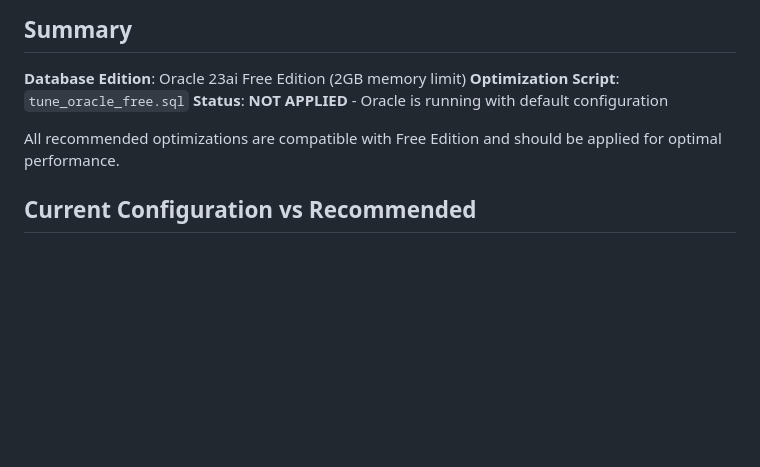
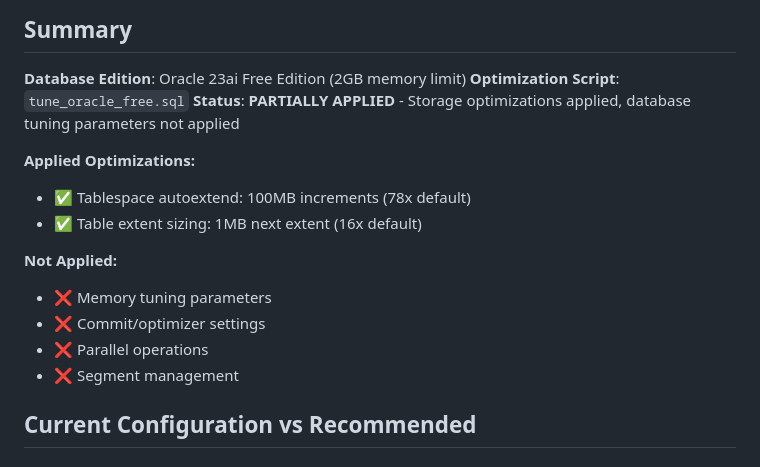
Before and after one commit to rhoulihan/BSON-JSON-bakeoff, a Markdown page: ORACLE_OPTIMIZATION_STATUS.md, the part around one of its changes. GitHub-like rendering; blank space fills up the shorter version.

```diff
--- a/ORACLE_OPTIMIZATION_STATUS.md
+++ b/ORACLE_OPTIMIZATION_STATUS.md
@@ -6,9 +6,17 @@ This document shows the current state of Oracle Database 23ai Free Edition optim
 
 **Database Edition**: Oracle 23ai Free Edition (2GB memory limit)
 **Optimization Script**: `tune_oracle_free.sql`
-**Status**: **NOT APPLIED** - Oracle is running with default configuration
+**Status**: **PARTIALLY APPLIED** - Storage optimizations applied, database tuning parameters not applied
 
-All recommended optimizations are compatible with Free Edition and should be applied for optimal performance.
+**Applied Optimizations:**
+- ✅ Tablespace autoextend: 100MB increments (78x default)
+- ✅ Table extent sizing: 1MB next extent (16x default)
+
+**Not Applied:**
+- ❌ Memory tuning parameters
+- ❌ Commit/optimizer settings
+- ❌ Parallel operations
+- ❌ Segment management
 
 ## Current Configuration vs Recommended
 
```
Also changed, not shown: other parts of ORACLE_OPTIMIZATION_STATUS.md (+37 -7 lines).
